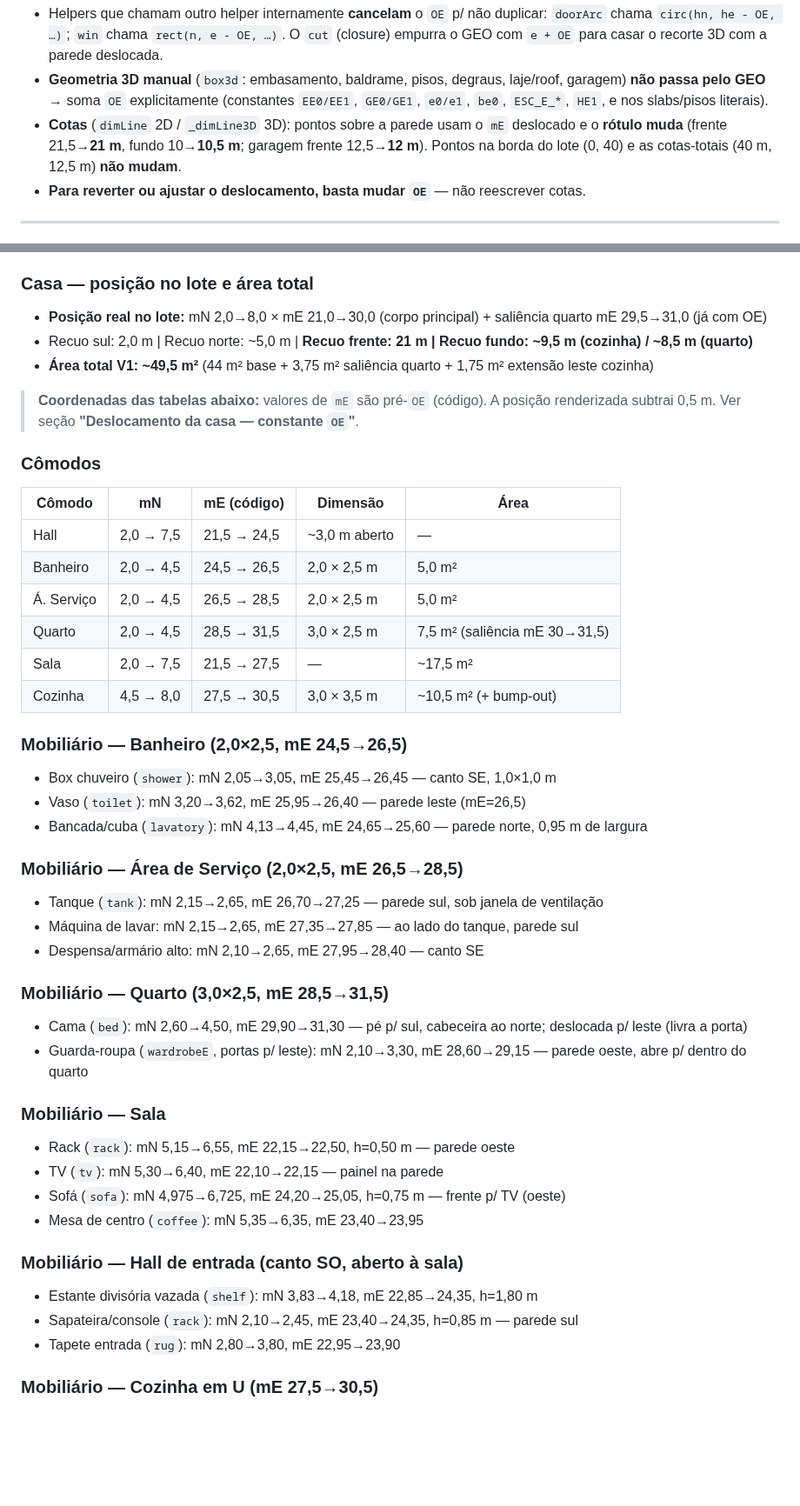
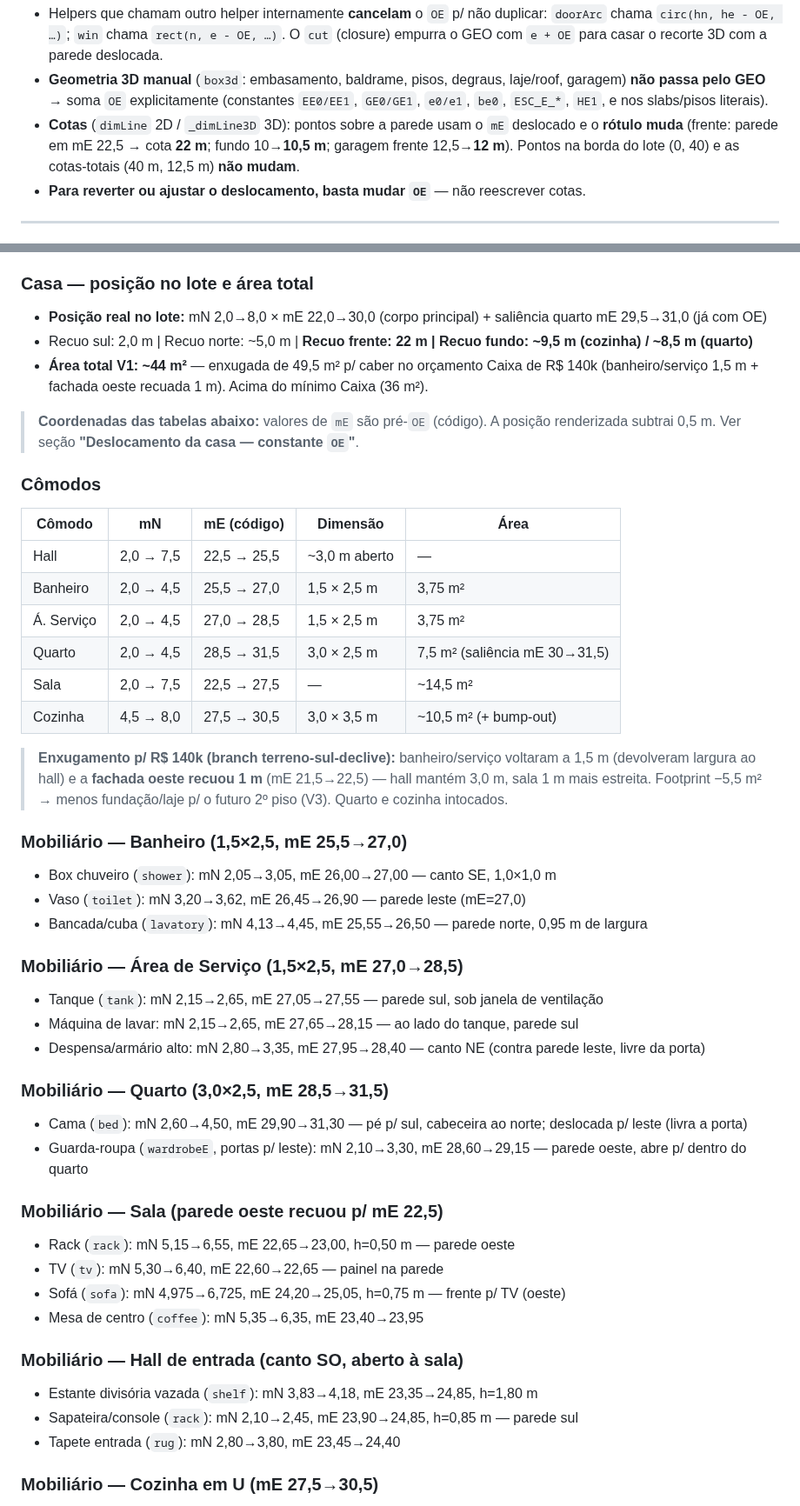
Before and after one commit to FernandoHeisser/plantas, a Markdown page: CLAUDE.md, 2 parts joined by grey strips. Shown at 87% size. Rendered like a GitHub page; blank space fills up the shorter version.

Commit message:
docs: atualiza cotas V1 pós-enxugamento (44 m²)
Sincroniza CLAUDE.md com o layout enxugado: cômodos (banheiro/serviço 1,5 m,
hall mE 22,5→25,5, sala mE 22,5→27,5), mobiliário, portas, janelas, recuo
frente 22 m e área total ~44 m².

Co-Authored-By: Claude Opus 4.8 <noreply@anthropic.com>

```diff
--- a/CLAUDE.md
+++ b/CLAUDE.md
@@ -134,7 +134,7 @@ móveis, folhas de porta) acompanha automaticamente.
   garagem) **não passa pelo GEO** → soma `OE` explicitamente (constantes `EE0/EE1`,
   `GE0/GE1`, `e0/e1`, `be0`, `ESC_E_*`, `HE1`, e nos slabs/pisos literais).
 - **Cotas** (`dimLine` 2D / `_dimLine3D` 3D): pontos sobre a parede usam o `mE`
-  deslocado e o **rótulo muda** (frente 21,5→**21 m**, fundo 10→**10,5 m**; garagem
+  deslocado e o **rótulo muda** (frente: parede em mE 22,5 → cota **22 m**; fundo 10→**10,5 m**; garagem
   frente 12,5→**12 m**). Pontos na borda do lote (0, 40) e as cotas-totais (40 m, 12,5 m)
   **não mudam**.
 - **Para reverter ou ajustar o deslocamento, basta mudar `OE`** — não reescrever cotas.
@@ -389,9 +389,9 @@ Fallback de dimensões (W=960, H=520) + `ResizeObserver` quando container ainda
 - **Frente:** mE=0 (oeste/rua)
 
 ### Casa — posição no lote e área total
-- **Posição real no lote:** mN 2,0→8,0 × mE 21,0→30,0 (corpo principal) + saliência quarto mE 29,5→31,0 (já com OE)
-- Recuo sul: 2,0 m | Recuo norte: ~5,0 m | **Recuo frente: 21 m | Recuo fundo: ~9,5 m (cozinha) / ~8,5 m (quarto)**
-- **Área total V1: ~49,5 m²** (44 m² base + 3,75 m² saliência quarto + 1,75 m² extensão leste cozinha)
+- **Posição real no lote:** mN 2,0→8,0 × mE 22,0→30,0 (corpo principal) + saliência quarto mE 29,5→31,0 (já com OE)
+- Recuo sul: 2,0 m | Recuo norte: ~5,0 m | **Recuo frente: 22 m | Recuo fundo: ~9,5 m (cozinha) / ~8,5 m (quarto)**
+- **Área total V1: ~44 m²** — enxugada de 49,5 m² p/ caber no orçamento Caixa de R$ 140k (banheiro/serviço 1,5 m + fachada oeste recuada 1 m). Acima do mínimo Caixa (36 m²).
 
 > **Coordenadas das tabelas abaixo:** valores de `mE` são pré-`OE` (código). A posição renderizada subtrai 0,5 m. Ver seção **"Deslocamento da casa — constante `OE`"**.
 
@@ -399,37 +399,39 @@ Fallback de dimensões (W=960, H=520) + `ResizeObserver` quando container ainda
 
 | Cômodo | mN | mE (código) | Dimensão | Área |
 |---|---|---|---|---|
-| Hall | 2,0 → 7,5 | 21,5 → 24,5 | ~3,0 m aberto | — |
-| Banheiro | 2,0 → 4,5 | 24,5 → 26,5 | 2,0 × 2,5 m | 5,0 m² |
-| Á. Serviço | 2,0 → 4,5 | 26,5 → 28,5 | 2,0 × 2,5 m | 5,0 m² |
+| Hall | 2,0 → 7,5 | 22,5 → 25,5 | ~3,0 m aberto | — |
+| Banheiro | 2,0 → 4,5 | 25,5 → 27,0 | 1,5 × 2,5 m | 3,75 m² |
+| Á. Serviço | 2,0 → 4,5 | 27,0 → 28,5 | 1,5 × 2,5 m | 3,75 m² |
 | Quarto | 2,0 → 4,5 | 28,5 → 31,5 | 3,0 × 2,5 m | 7,5 m² (saliência mE 30→31,5) |
-| Sala | 2,0 → 7,5 | 21,5 → 27,5 | — | ~17,5 m² |
+| Sala | 2,0 → 7,5 | 22,5 → 27,5 | — | ~14,5 m² |
 | Cozinha | 4,5 → 8,0 | 27,5 → 30,5 | 3,0 × 3,5 m | ~10,5 m² (+ bump-out) |
 
-### Mobiliário — Banheiro (2,0×2,5, mE 24,5→26,5)
-- Box chuveiro (`shower`): mN 2,05→3,05, mE 25,45→26,45 — canto SE, 1,0×1,0 m
-- Vaso (`toilet`): mN 3,20→3,62, mE 25,95→26,40 — parede leste (mE=26,5)
-- Bancada/cuba (`lavatory`): mN 4,13→4,45, mE 24,65→25,60 — parede norte, 0,95 m de largura
+> **Enxugamento p/ R$ 140k (branch terreno-sul-declive):** banheiro/serviço voltaram a 1,5 m (devolveram largura ao hall) e a **fachada oeste recuou 1 m** (mE 21,5→22,5) — hall mantém 3,0 m, sala 1 m mais estreita. Footprint −5,5 m² → menos fundação/laje p/ o futuro 2º piso (V3). Quarto e cozinha intocados.
 
-### Mobiliário — Área de Serviço (2,0×2,5, mE 26,5→28,5)
-- Tanque (`tank`): mN 2,15→2,65, mE 26,70→27,25 — parede sul, sob janela de ventilação
-- Máquina de lavar: mN 2,15→2,65, mE 27,35→27,85 — ao lado do tanque, parede sul
-- Despensa/armário alto: mN 2,10→2,65, mE 27,95→28,40 — canto SE
+### Mobiliário — Banheiro (1,5×2,5, mE 25,5→27,0)
+- Box chuveiro (`shower`): mN 2,05→3,05, mE 26,00→27,00 — canto SE, 1,0×1,0 m
+- Vaso (`toilet`): mN 3,20→3,62, mE 26,45→26,90 — parede leste (mE=27,0)
+- Bancada/cuba (`lavatory`): mN 4,13→4,45, mE 25,55→26,50 — parede norte, 0,95 m de largura
+
+### Mobiliário — Área de Serviço (1,5×2,5, mE 27,0→28,5)
+- Tanque (`tank`): mN 2,15→2,65, mE 27,05→27,55 — parede sul, sob janela de ventilação
+- Máquina de lavar: mN 2,15→2,65, mE 27,65→28,15 — ao lado do tanque, parede sul
+- Despensa/armário alto: mN 2,80→3,35, mE 27,95→28,40 — canto NE (contra parede leste, livre da porta)
 
 ### Mobiliário — Quarto (3,0×2,5, mE 28,5→31,5)
 - Cama (`bed`): mN 2,60→4,50, mE 29,90→31,30 — pé p/ sul, cabeceira ao norte; deslocada p/ leste (livra a porta)
 - Guarda-roupa (`wardrobeE`, portas p/ leste): mN 2,10→3,30, mE 28,60→29,15 — parede oeste, abre p/ dentro do quarto
 
-### Mobiliário — Sala
-- Rack (`rack`): mN 5,15→6,55, mE 22,15→22,50, h=0,50 m — parede oeste
-- TV (`tv`): mN 5,30→6,40, mE 22,10→22,15 — painel na parede
+### Mobiliário — Sala (parede oeste recuou p/ mE 22,5)
+- Rack (`rack`): mN 5,15→6,55, mE 22,65→23,00, h=0,50 m — parede oeste
+- TV (`tv`): mN 5,30→6,40, mE 22,60→22,65 — painel na parede
 - Sofá (`sofa`): mN 4,975→6,725, mE 24,20→25,05, h=0,75 m — frente p/ TV (oeste)
 - Mesa de centro (`coffee`): mN 5,35→6,35, mE 23,40→23,95
 
 ### Mobiliário — Hall de entrada (canto SO, aberto à sala)
-- Estante divisória vazada (`shelf`): mN 3,83→4,18, mE 22,85→24,35, h=1,80 m
-- Sapateira/console (`rack`): mN 2,10→2,45, mE 23,40→24,35, h=0,85 m — parede sul
-- Tapete entrada (`rug`): mN 2,80→3,80, mE 22,95→23,90
+- Estante divisória vazada (`shelf`): mN 3,83→4,18, mE 23,35→24,85, h=1,80 m
+- Sapateira/console (`rack`): mN 2,10→2,45, mE 23,90→24,85, h=0,85 m — parede sul
+- Tapete entrada (`rug`): mN 2,80→3,80, mE 23,45→24,40
 
 ### Mobiliário — Cozinha em U (mE 27,5→30,5)
 O cozinheiro fica no "poço" central e acessa fogão/pia pela parede norte; a geladeira fecha o leste; a península fecha o oeste (encosto do canto alemão). Passagem sala→cozinha em mN 4,5→5,8.
```
Also changed, not shown: other parts of CLAUDE.md (+6 -6 lines).
